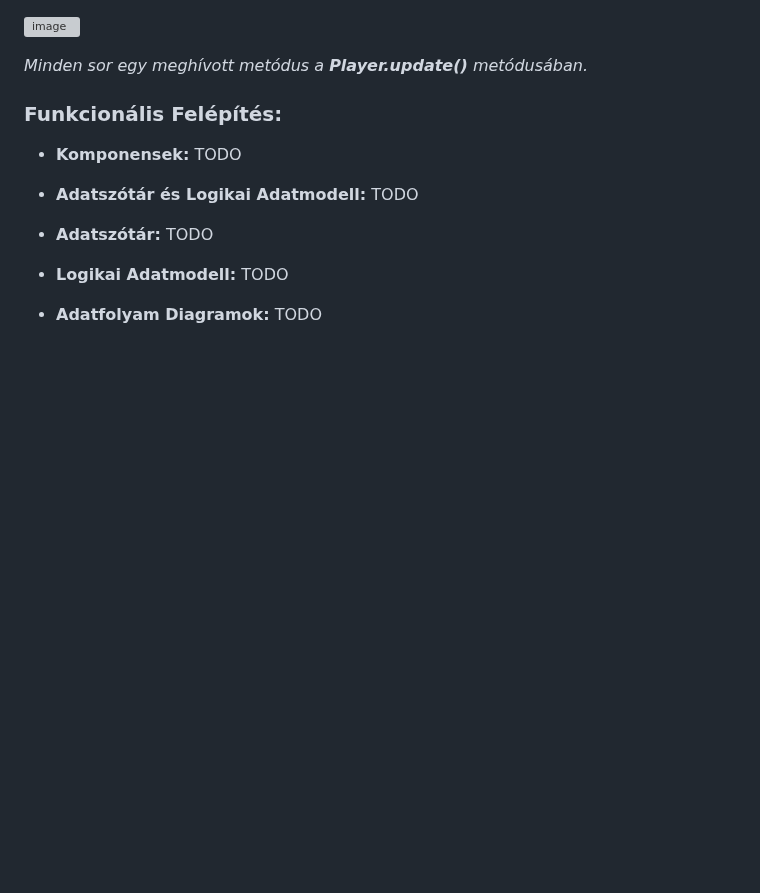
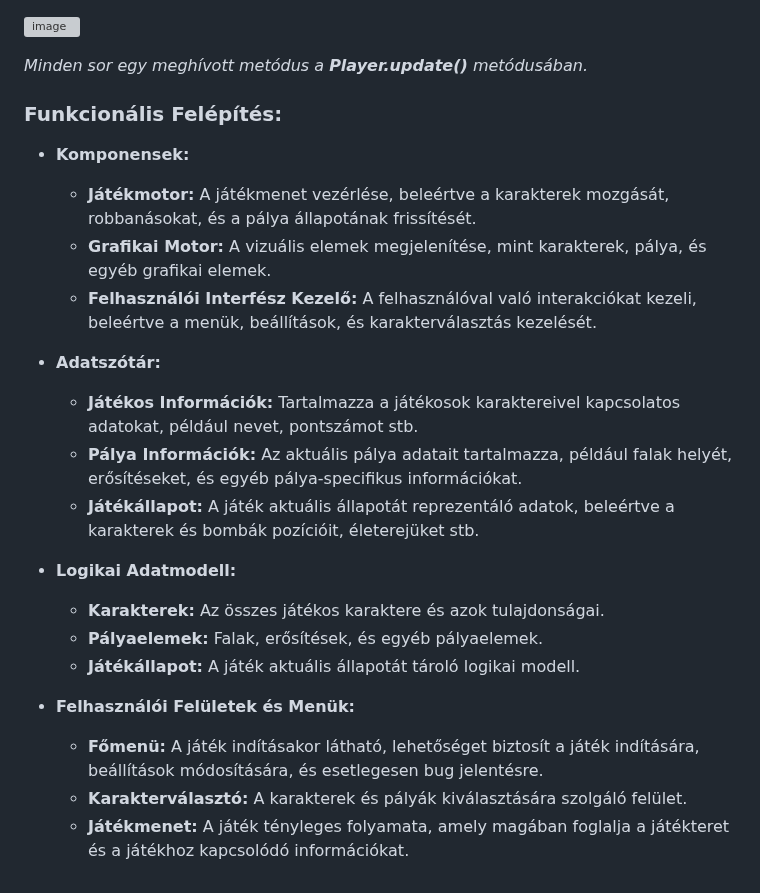
Before and after one commit to W4uR/SZFM-Bomberman, a Markdown page: md files/logikai rendszertev.md, the part around the change. Drawn GitHub-style; blank space fills up the shorter version; grey boxes are pictures that could not be loaded.

Commit message:
Funkcionális felépítés

```diff
--- a/md files/logikai rendszertev.md
+++ b/md files/logikai rendszertev.md
@@ -138,12 +138,22 @@ Mivel a játéklogikáért JavaScript felel így könnyen elhetséges csalni a j
 
 ### Funkcionális Felépítés:
 
-- **Komponensek:** TODO
+- **Komponensek:**
+    - **Játékmotor:** A játékmenet vezérlése, beleértve a karakterek mozgását, robbanásokat, és a pálya állapotának frissítését.
+    - **Grafikai Motor:** A vizuális elemek megjelenítése, mint karakterek, pálya, és egyéb grafikai elemek.
+    - **Felhasználói Interfész Kezelő:** A felhasználóval való interakciókat kezeli, beleértve a menük, beállítások, és karakterválasztás kezelését.
 
-- **Adatszótár és Logikai Adatmodell:** TODO
+- **Adatszótár:**
+    - **Játékos Információk:** Tartalmazza a játékosok karaktereivel kapcsolatos adatokat, például nevet, pontszámot stb.
+    - **Pálya Információk:** Az aktuális pálya adatait tartalmazza, például falak helyét, erősítéseket, és egyéb pálya-specifikus információkat.
+    - **Játékállapot:** A játék aktuális állapotát reprezentáló adatok, beleértve a karakterek és bombák pozícióit, életerejüket stb.
 
-- **Adatszótár:**  TODO
+- **Logikai Adatmodell:**
+    - **Karakterek:** Az összes játékos karaktere és azok tulajdonságai.
+    - **Pályaelemek:** Falak, erősítések, és egyéb pályaelemek.
+    - **Játékállapot:** A játék aktuális állapotát tároló logikai modell.
 
-- **Logikai Adatmodell:**  TODO
-
-- **Adatfolyam Diagramok:** TODO
+- **Felhasználói Felületek és Menük:**
+    - **Főmenü:** A játék indításakor látható, lehetőséget biztosít a játék indítására, beállítások módosítására, és esetlegesen bug jelentésre.
+    - **Karakterválasztó:** A karakterek és pályák kiválasztására szolgáló felület.
+    - **Játékmenet:** A játék tényleges folyamata, amely magában foglalja a játékteret és a játékhoz kapcsolódó információkat.
```
